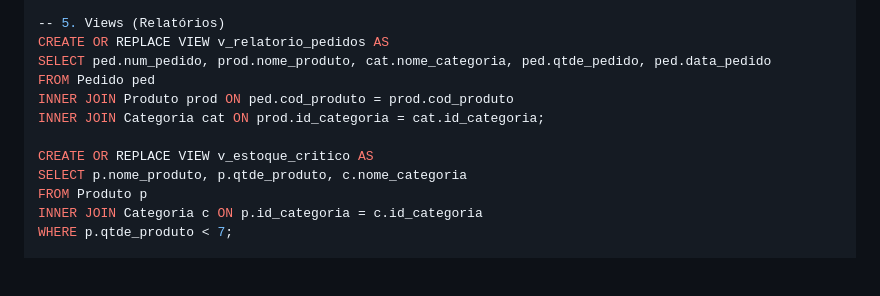
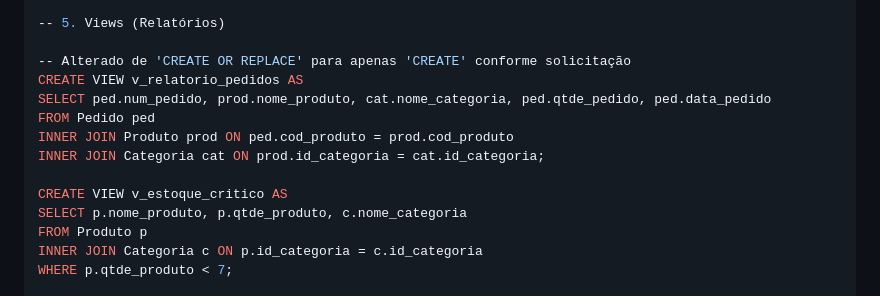
Before and after one commit to MarcosViniciusDaSilvaZacchi/MarcosViniciusDaSilvaZacchi-TRABALHO_N3_BDeSS, a Markdown page: README.md, the part around the change. Drawn GitHub-style; blank space fills up the shorter version.

Commit message:
Fix: Ajuste nas Views para CREATE VIEW conforme feedback da professora

```diff
--- a/README.md
+++ b/README.md
@@ -120,13 +120,15 @@ END //
 DELIMITER ;
 
 -- 5. Views (Relatórios)
-CREATE OR REPLACE VIEW v_relatorio_pedidos AS
+
+-- Alterado de 'CREATE OR REPLACE' para apenas 'CREATE' conforme solicitação
+CREATE VIEW v_relatorio_pedidos AS
 SELECT ped.num_pedido, prod.nome_produto, cat.nome_categoria, ped.qtde_pedido, ped.data_pedido
 FROM Pedido ped
 INNER JOIN Produto prod ON ped.cod_produto = prod.cod_produto
 INNER JOIN Categoria cat ON prod.id_categoria = cat.id_categoria;
 
-CREATE OR REPLACE VIEW v_estoque_critico AS
+CREATE VIEW v_estoque_critico AS
 SELECT p.nome_produto, p.qtde_produto, c.nome_categoria
 FROM Produto p
 INNER JOIN Categoria c ON p.id_categoria = c.id_categoria
```
